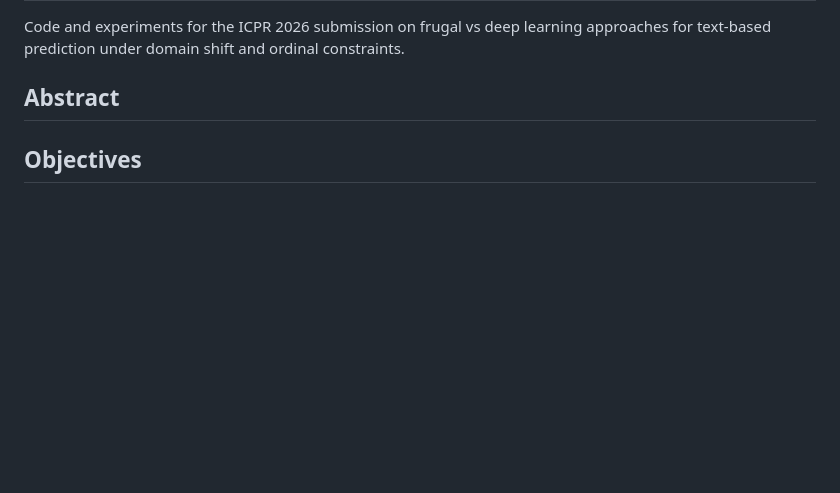
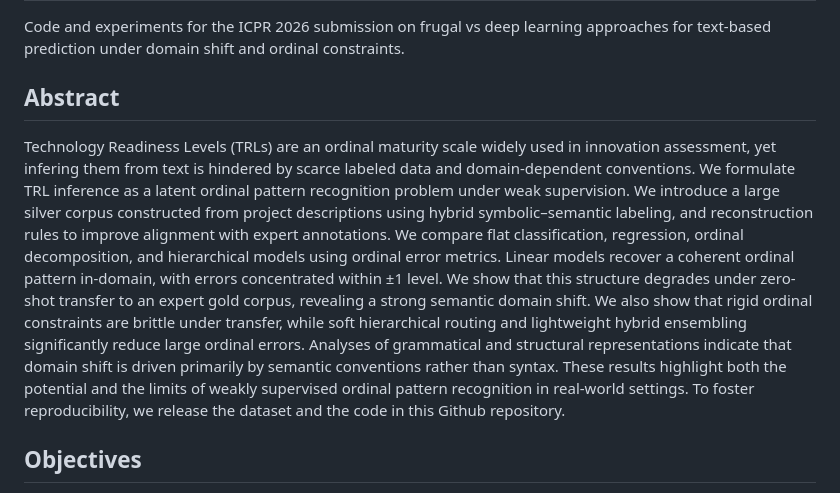
Before and after one commit to melklr/ICPR_2026, a Markdown page: README.md, the part around the change. GitHub-like rendering; blank space fills up the shorter version.

Commit message:
Add abstract and objectives to README
Expanded the README with an abstract detailing the research on TRL inference and its challenges, as well as the objectives of the study.

```diff
--- a/README.md
+++ b/README.md
@@ -2,6 +2,27 @@
 Code and experiments for the ICPR 2026 submission on frugal vs deep learning approaches for text-based prediction under domain shift and ordinal constraints.
 
 ## Abstract
+Technology Readiness Levels (TRLs) are an ordinal maturity
+scale widely used in innovation assessment, yet infering them from text is
+hindered by scarce labeled data and domain-dependent conventions. We
+formulate TRL inference as a latent ordinal pattern recognition problem
+under weak supervision. We introduce a large silver corpus constructed
+from project descriptions using hybrid symbolic–semantic labeling, and
+reconstruction rules to improve alignment with expert annotations. We
+compare flat classification, regression, ordinal decomposition, and hierarchical
+models using ordinal error metrics. Linear models recover a coherent
+ordinal pattern in-domain, with errors concentrated within ±1
+level. We show that this structure degrades under zero-shot transfer to
+an expert gold corpus, revealing a strong semantic domain shift. We
+also show that rigid ordinal constraints are brittle under transfer, while
+soft hierarchical routing and lightweight hybrid ensembling significantly
+reduce large ordinal errors. Analyses of grammatical and structural representations
+indicate that domain shift is driven primarily by semantic
+conventions rather than syntax. These results highlight both the potential
+and the limits of weakly supervised ordinal pattern recognition in
+real-world settings. To foster reproducibility, we release the dataset and
+the code in this Github repository.
+
 ## Objectives
 - Investigate frugal models (linear SVM / logistic regression) with lexical and structural features.
 - Compare classification vs regression formulations, including ordinal-specific strategies.
```
